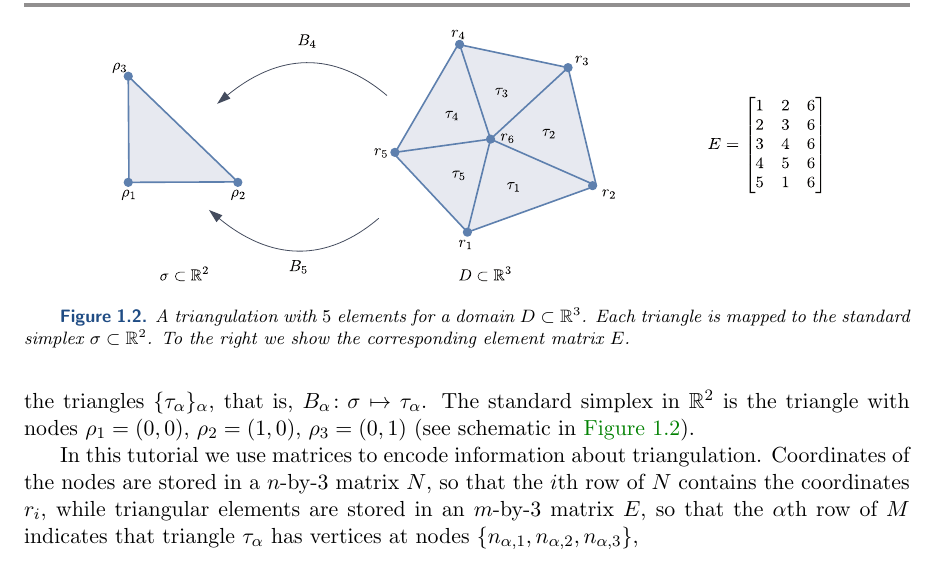
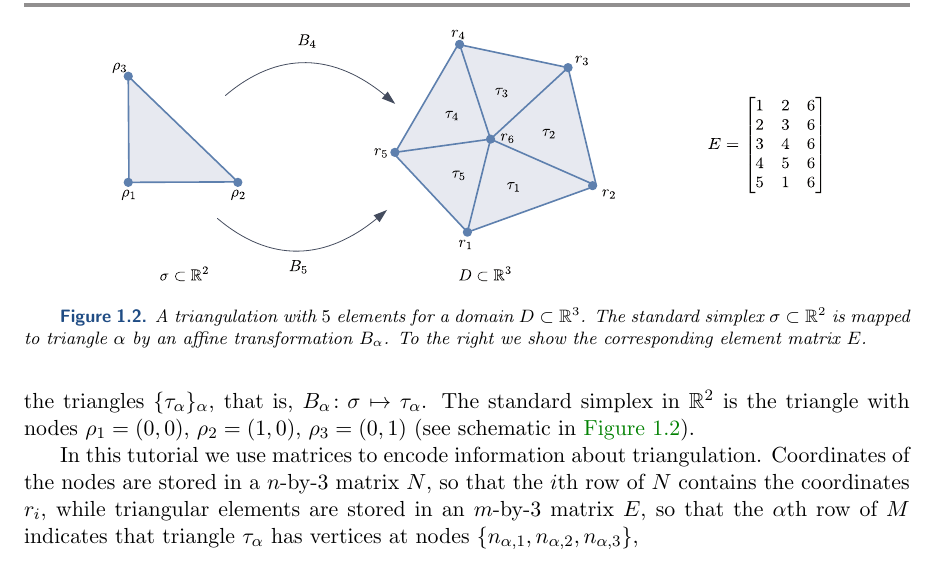
Before and after one commit to danieleavitabile/numerical-analysis-mathematical-neuroscience, a LaTeX paper (Tutorials/Tutorial2/Questions/tutorial-2.tex): part of page 2 of 7, cut so that both start at the same text. Compiled offline with pdfLaTeX.

Commit message:
Corrections
* triangulation sketch
* accompanying text

```diff
--- a/Tutorials/Tutorial2/Questions/tutorial-2.tex
+++ b/Tutorials/Tutorial2/Questions/tutorial-2.tex
@@ -134,9 +134,10 @@ from $1$ to $n$, with coordinates $\{ r_i \}_{i=1}^n$.
 \begin{figure}
   \centering
   \includegraphics[width = 0.8\textwidth]{triangulation}
-  \caption{A triangulation with $5$ elements for a domain $D \subset \RSet^3$. Each
-  triangle is mapped to the standard simplex $\sigma \subset \RSet^2$. To the right
-we show the corresponding element matrix $E$.}
+  \caption{A triangulation with $5$ elements for a domain $D \subset \RSet^3$. The
+    standard simplex $\sigma \subset \RSet^2$ is mapped to triangle $\alpha$ by an
+    affine transformation $B_\alpha$. To the right we show the corresponding element
+  matrix $E$.}
   \label{fig:triangulation}
 \end{figure}
 
```
Also changed, not shown: Tutorials/Tutorial2/Questions/Figures/triangulation.pdf, Tutorials/Tutorial2/Questions/tutorial-2.pdf, 1 other file.
